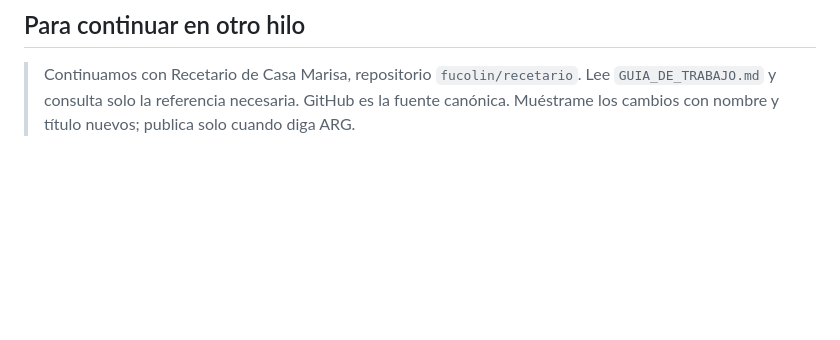
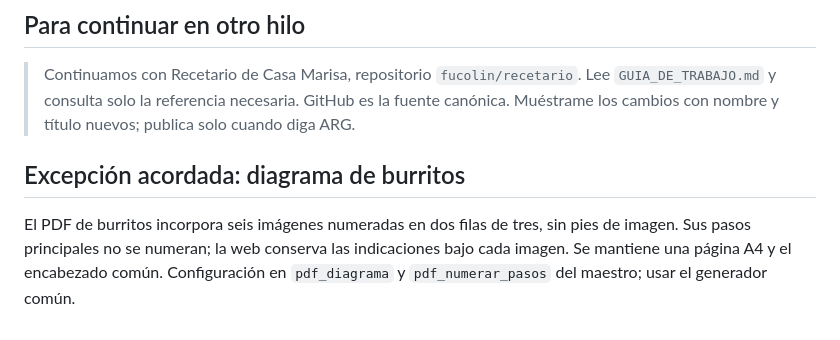
Before and after one commit to fucolin/recetario, a Markdown page: GUIA_DE_TRABAJO.md, the part around the change. Drawn GitHub-style; blank space fills up the shorter version.

```diff
--- a/GUIA_DE_TRABAJO.md
+++ b/GUIA_DE_TRABAJO.md
@@ -52,3 +52,7 @@ Preparar y comprobar los archivos para que el usuario los suba. Si son uno o dos
 ## Para continuar en otro hilo
 
 > Continuamos con Recetario de Casa Marisa, repositorio `fucolin/recetario`. Lee `GUIA_DE_TRABAJO.md` y consulta solo la referencia necesaria. GitHub es la fuente canónica. Muéstrame los cambios con nombre y título nuevos; publica solo cuando diga ARG.
+
+## Excepción acordada: diagrama de burritos
+
+El PDF de burritos incorpora seis imágenes numeradas en dos filas de tres, sin pies de imagen. Sus pasos principales no se numeran; la web conserva las indicaciones bajo cada imagen. Se mantiene una página A4 y el encabezado común. Configuración en `pdf_diagrama` y `pdf_numerar_pasos` del maestro; usar el generador común.
```
Also changed, not shown: IMAGENES_Y_LICENCIAS.md (+4 -0 lines), burritos-frijoles-quinoa-edamame-champinones.md (+77 -45 lines), images/burritos-montaje-fotorrealista-v3.jpg (added), 5 other files.
